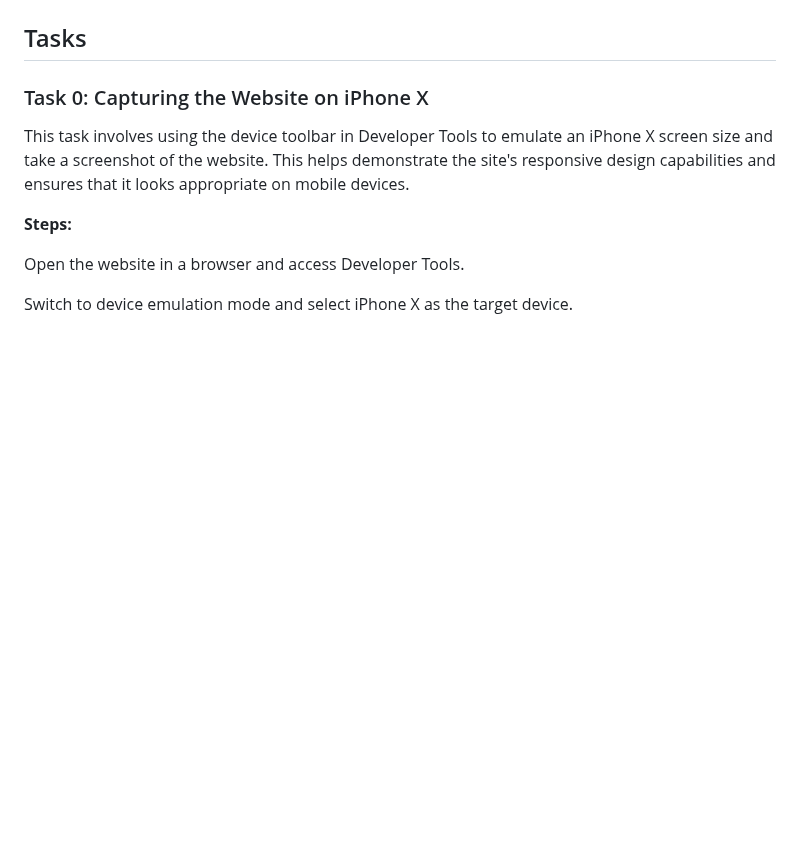
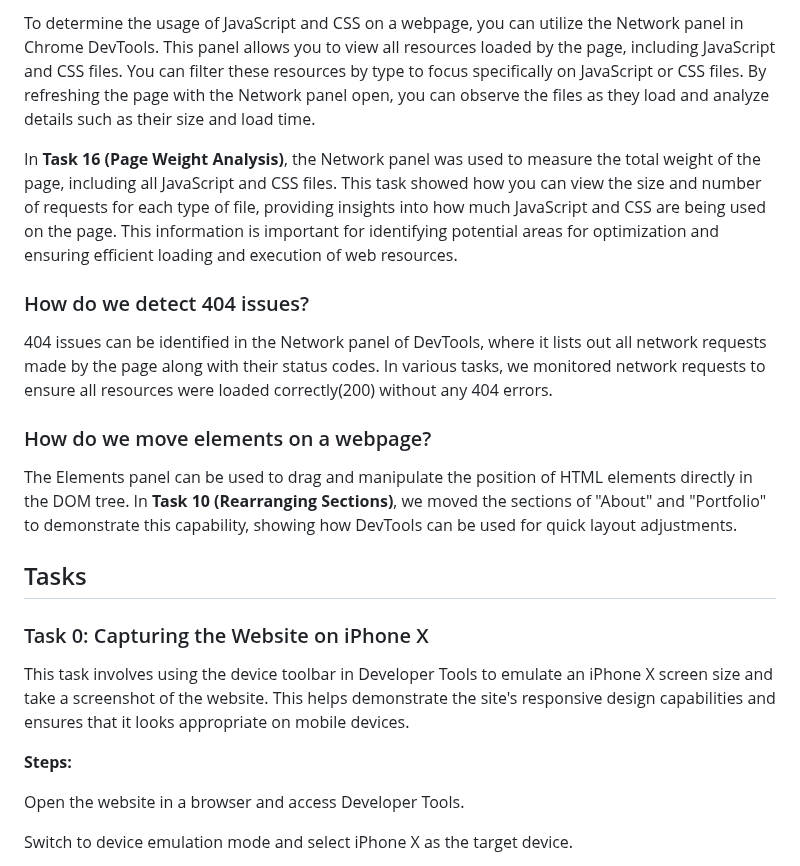
Before and after one commit to ThatsVie/atlas-web_front_end, a Markdown page: developer_tools/README.md, the part around one of its changes. GitHub-like rendering; blank space fills up the shorter version.

```diff
--- a/developer_tools/README.md
+++ b/developer_tools/README.md
@@ -24,3 +39,14 @@
+To determine the usage of JavaScript and CSS on a webpage, you can utilize the Network panel in Chrome DevTools. This panel allows you to view all resources loaded by the page, including JavaScript and CSS files. You can filter these resources by type to focus specifically on JavaScript or CSS files. By refreshing the page with the Network panel open, you can observe the files as they load and analyze details such as their size and load time.
+
+In **Task 16 (Page Weight Analysis)**, the Network panel was used to measure the total weight of the page, including all JavaScript and CSS files. This task showed how you can view the size and number of requests for each type of file, providing insights into how much JavaScript and CSS are being used on the page. This information is important for identifying potential areas for optimization and ensuring efficient loading and execution of web resources.
+
+### How do we detect 404 issues?
+
+404 issues can be identified in the Network panel of DevTools, where it lists out all network requests made by the page along with their status codes. In various tasks, we monitored network requests to ensure all resources were loaded correctly(200) without any 404 errors.
+
+### How do we move elements on a webpage?
+
+The Elements panel can be used to drag and manipulate the position of HTML elements directly in the DOM tree. In **Task 10 (Rearranging Sections)**, we moved the sections of "About" and "Portfolio" to demonstrate this capability, showing how DevTools can be used for quick layout adjustments.
 
 ## Tasks
 
```
Also changed, not shown: other parts of developer_tools/README.md (+26 -11 lines).
